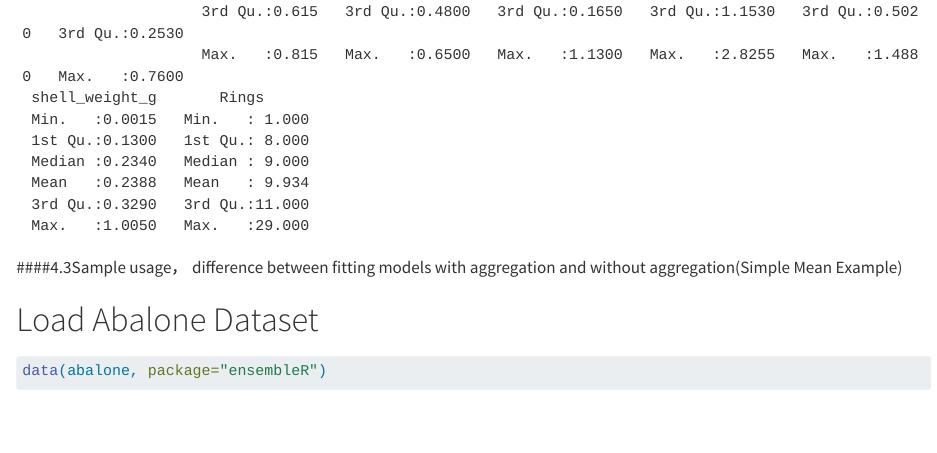
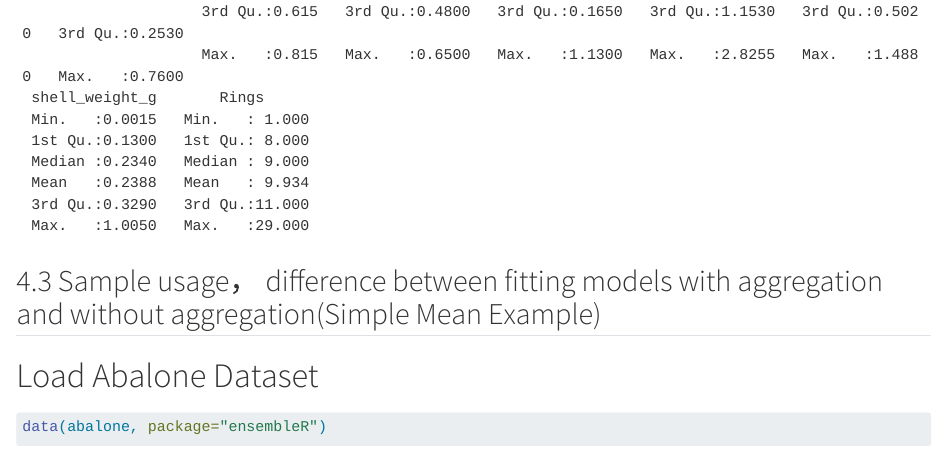
Before and after one commit to mcanearm/ensembleR, a Quarto document (sample_usage.qmd): the page in a window 1100 px wide, from 1740 px down. Rendered offline with R 4.5, knitr and Pandoc in place of Quarto, with nearby package versions; some code elsewhere in the file could not run offline; common packages that the code uses without loading them are loaded.

Commit message:
Update sample_usage.qmd

````diff
--- a/sample_usage.qmd
+++ b/sample_usage.qmd
@@ -81,7 +81,7 @@ Expected output:
  Max.   :1.0050   Max.   :29.000
  ```
 
-####4.3Sample usage， difference between fitting models with aggregation and without aggregation(Simple Mean Example)
+## 4.3 Sample usage， difference between fitting models with aggregation and without aggregation(Simple Mean Example)
 
 # Load Abalone Dataset
 ```{r}
````
